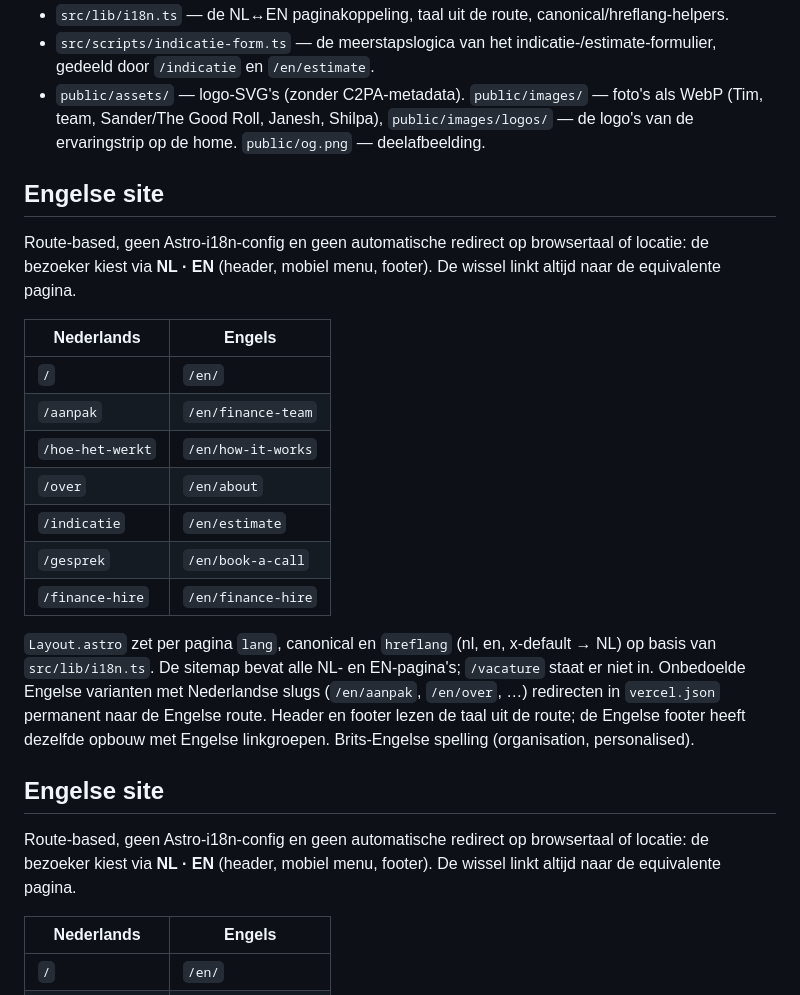
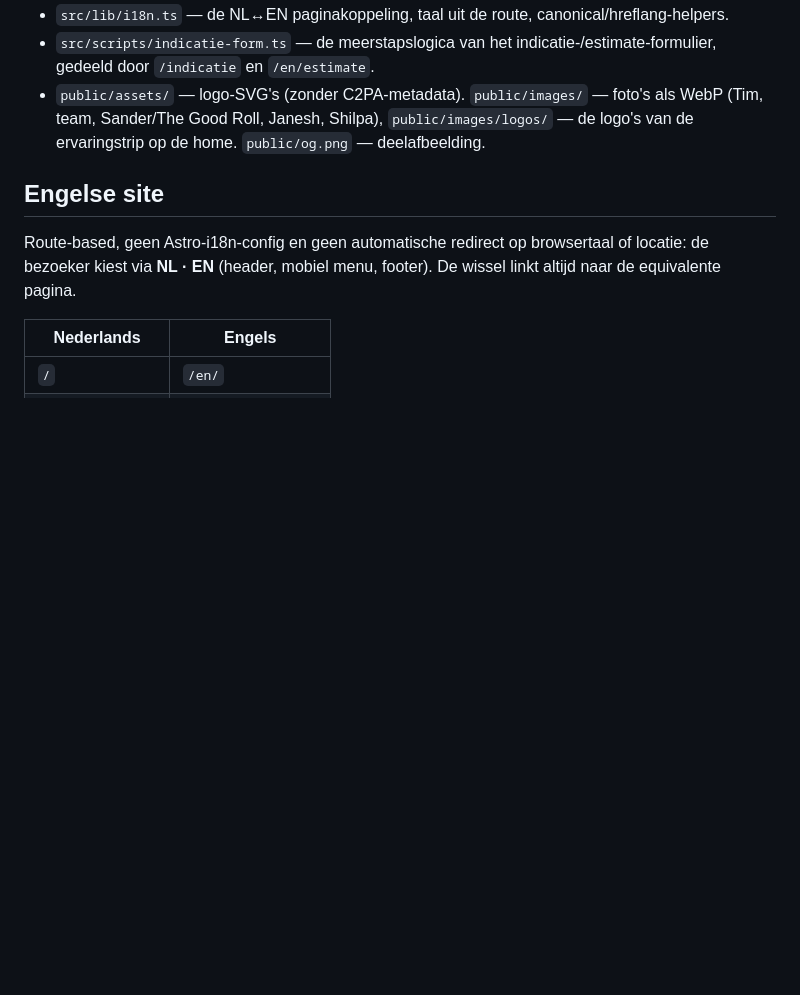
Before and after one commit to samsomtim-pixel/finable, a Markdown page: README.md, the part around the change. GitHub-like rendering; blank space fills up the shorter version.

Commit message:
README: verwijder dubbele sectie na merge
Co-Authored-By: Claude Fable 5.1 <noreply@anthropic.com>
Claude-Session: https://claude.ai/code/session_018cDSPie51MpUbp5FpYT6kN

```diff
--- a/README.md
+++ b/README.md
@@ -18,22 +18,6 @@ npm run build    # statische output in dist/
 - `src/lib/i18n.ts` — de NL↔EN paginakoppeling, taal uit de route, canonical/hreflang-helpers.
 - `src/scripts/indicatie-form.ts` — de meerstapslogica van het indicatie-/estimate-formulier, gedeeld door `/indicatie` en `/en/estimate`.
 - `public/assets/` — logo-SVG's (zonder C2PA-metadata). `public/images/` — foto's als WebP (Tim, team, Sander/The Good Roll, Janesh, Shilpa), `public/images/logos/` — de logo's van de ervaringstrip op de home. `public/og.png` — deelafbeelding.
-
-## Engelse site
-
-Route-based, geen Astro-i18n-config en geen automatische redirect op browsertaal of locatie: de bezoeker kiest via **NL · EN** (header, mobiel menu, footer). De wissel linkt altijd naar de equivalente pagina.
-
-| Nederlands | Engels |
-|---|---|
-| `/` | `/en/` |
-| `/aanpak` | `/en/finance-team` |
-| `/hoe-het-werkt` | `/en/how-it-works` |
-| `/over` | `/en/about` |
-| `/indicatie` | `/en/estimate` |
-| `/gesprek` | `/en/book-a-call` |
-| `/finance-hire` | `/en/finance-hire` |
-
-`Layout.astro` zet per pagina `lang`, canonical en `hreflang` (nl, en, x-default → NL) op basis van `src/lib/i18n.ts`. De sitemap bevat alle NL- en EN-pagina's; `/vacature` staat er niet in. Onbedoelde Engelse varianten met Nederlandse slugs (`/en/aanpak`, `/en/over`, …) redirecten in `vercel.json` permanent naar de Engelse route. Header en footer lezen de taal uit de route; de Engelse footer heeft dezelfde opbouw met Engelse linkgroepen. Brits-Engelse spelling (organisation, personalised).
 
 ## Engelse site
 
```
